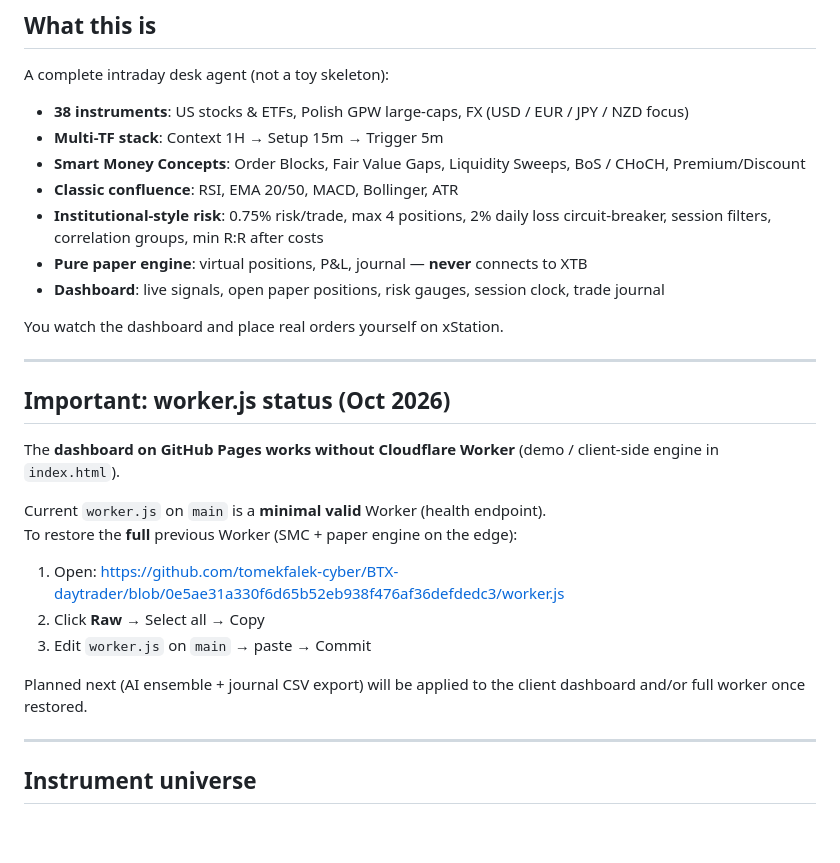
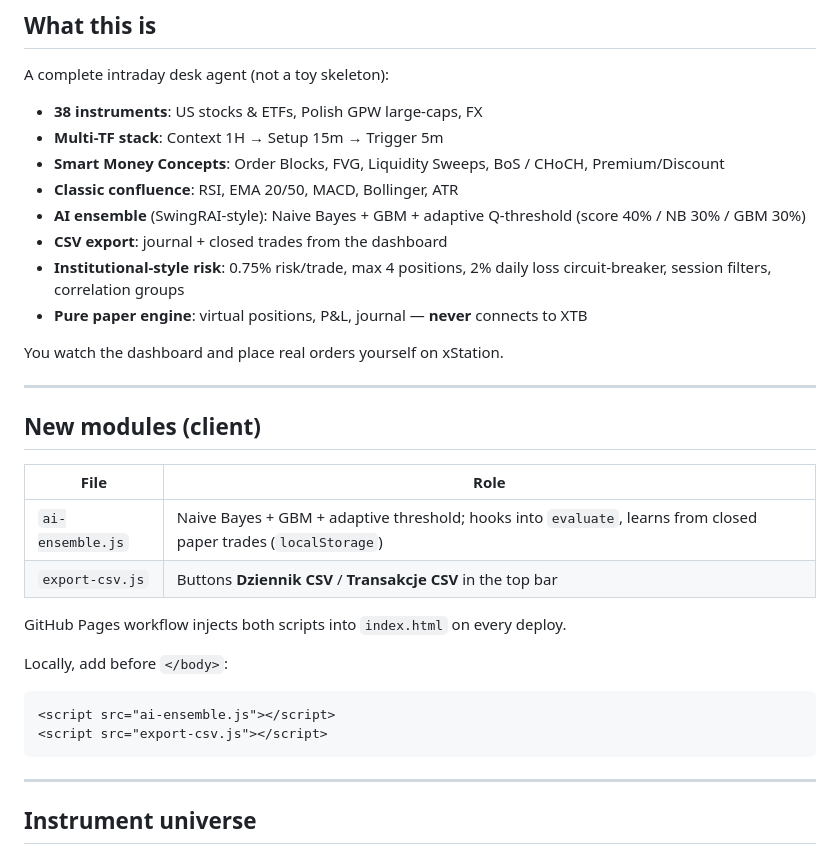
Before and after one commit to tomekfalek-cyber/BTX-daytrader, a Markdown page: README.md, the part around one of its changes. GitHub-like rendering; blank space fills up the shorter version.

````diff
--- a/README.md
+++ b/README.md
@@ -12,30 +12,33 @@ Dashboard: open `index.html` locally or via GitHub Pages after push.
 
 A complete intraday desk agent (not a toy skeleton):
 
-- **38 instruments**: US stocks & ETFs, Polish GPW large-caps, FX (USD / EUR / JPY / NZD focus)
+- **38 instruments**: US stocks & ETFs, Polish GPW large-caps, FX
 - **Multi-TF stack**: Context 1H → Setup 15m → Trigger 5m
-- **Smart Money Concepts**: Order Blocks, Fair Value Gaps, Liquidity Sweeps, BoS / CHoCH, Premium/Discount
+- **Smart Money Concepts**: Order Blocks, FVG, Liquidity Sweeps, BoS / CHoCH, Premium/Discount
 - **Classic confluence**: RSI, EMA 20/50, MACD, Bollinger, ATR
-- **Institutional-style risk**: 0.75% risk/trade, max 4 positions, 2% daily loss circuit-breaker, session filters, correlation groups, min R:R after costs
+- **AI ensemble** (SwingRAI-style): Naive Bayes + GBM + adaptive Q-threshold (score 40% / NB 30% / GBM 30%)
+- **CSV export**: journal + closed trades from the dashboard
+- **Institutional-style risk**: 0.75% risk/trade, max 4 positions, 2% daily loss circuit-breaker, session filters, correlation groups
 - **Pure paper engine**: virtual positions, P&L, journal — **never** connects to XTB
-- **Dashboard**: live signals, open paper positions, risk gauges, session clock, trade journal
 
 You watch the dashboard and place real orders yourself on xStation.
 
 ---
 
-## Important: worker.js status (Oct 2026)
+## New modules (client)
 
-The **dashboard on GitHub Pages works without Cloudflare Worker** (demo / client-side engine in `index.html`).
+| File | Role |
+|------|------|
+| `ai-ensemble.js` | Naive Bayes + GBM + adaptive threshold; hooks into `evaluate`, learns from closed paper trades (`localStorage`) |
+| `export-csv.js` | Buttons **Dziennik CSV** / **Transakcje CSV** in the top bar |
 
-Current `worker.js` on `main` is a **minimal valid** Worker (health endpoint).
-To restore the **full** previous Worker (SMC + paper engine on the edge):
+GitHub Pages workflow injects both scripts into `index.html` on every deploy.
 
-1. Open: https://github.com/tomekfalek-cyber/BTX-daytrader/blob/0e5ae31a330f6d65b52eb938f476af36defdedc3/worker.js
-2. Click **Raw** → Select all → Copy
-3. Edit `worker.js` on `main` → paste → Commit
-
-Planned next (AI ensemble + journal CSV export) will be applied to the client dashboard and/or full worker once restored.
+Locally, add before `</body>`:
+```html
+<script src="ai-ensemble.js"></script>
+<script src="export-csv.js"></script>
+```
 
 ---
 
````
Also changed, not shown: other parts of README.md (+15 -19 lines).
